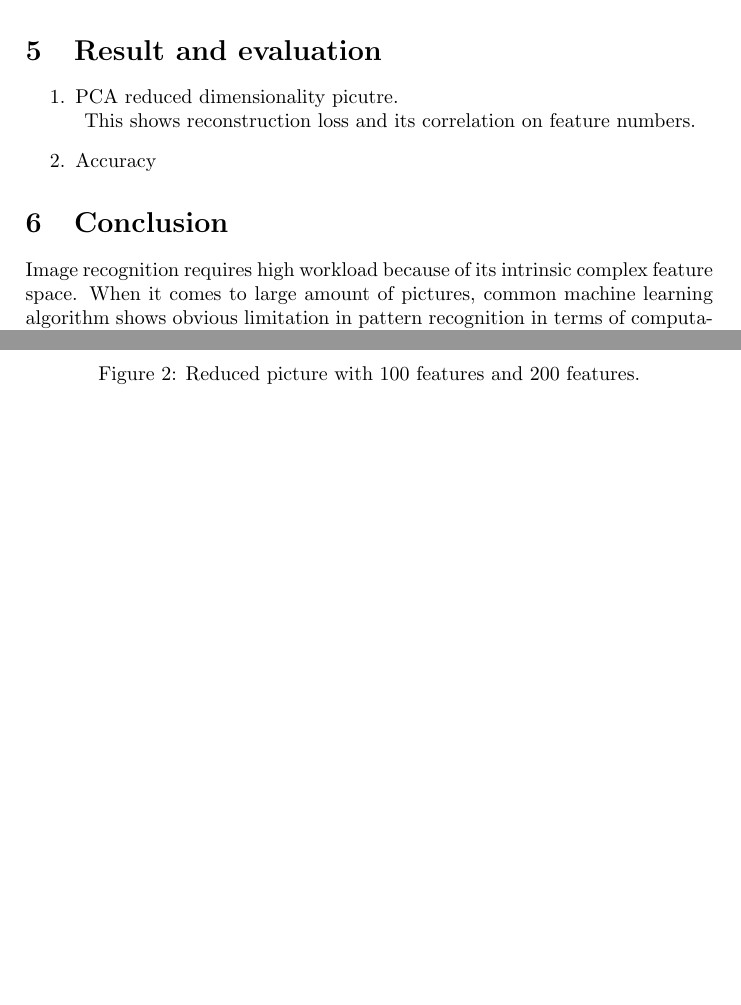
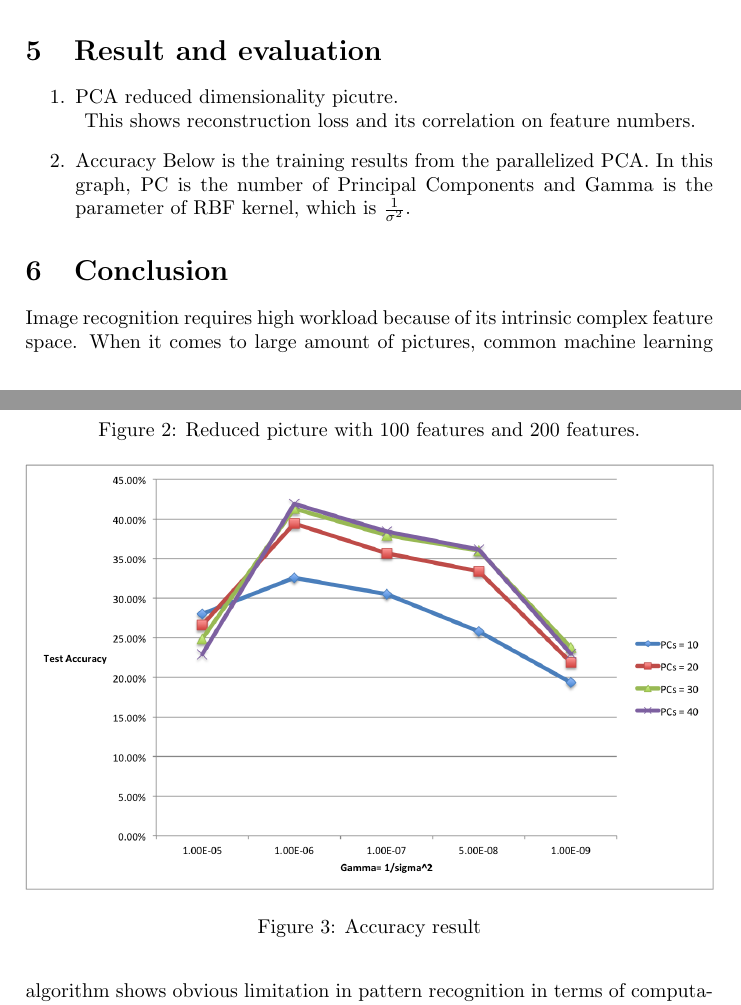
Before and after one commit to timesofbadri/Bigdata_Project, a LaTeX paper (Final Report/tex/Final Report.tex): two parts of pages 6 and 7 of 7 before the commit and two parts of pages 6 and 7 of 8 after it, joined at a grey line, cut so that both start at the same text, the shorter picture padded with empty space. Compiled offline with pdfLaTeX.

Commit message:
Final update, integrated evaluation result

```diff
--- a/Final Report/tex/Final Report.tex
+++ b/Final Report/tex/Final Report.tex
@@ -212,6 +212,12 @@ We will tune this later to achieve a better balance on accuracy and efficiency.
 \end{figure}
 This shows reconstruction loss and its correlation on feature numbers.
 \item Accuracy
+Below is the training results from the parallelized PCA. In this graph, PC is the number of Principal Components and Gamma is the parameter of RBF kernel, which is $\frac{1}{\sigma^2}$.
+\begin{figure}[!htb]
+\centering
+\includegraphics[width=1.0\textwidth]{accuracy.png}
+\caption{\label{fig:pca}Accuracy result}
+\end{figure}
 \end{enumerate}
 
 \section{Conclusion}
```
Also changed, not shown: Final Report/Final Report.pdf, Final Report/tex/Accuracy.png (added), Final Report/tex/Final Report.pdf, Final Report/tex/Final Report.tex (18 more changed lines), 1 other file.
